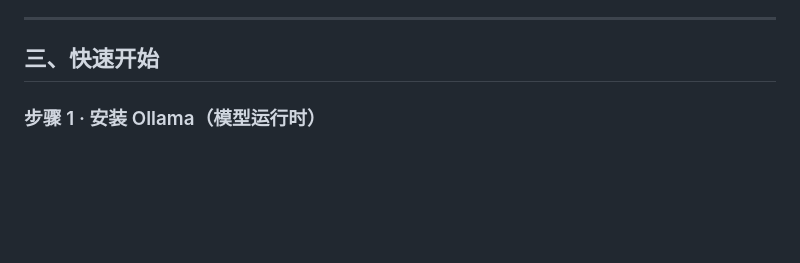
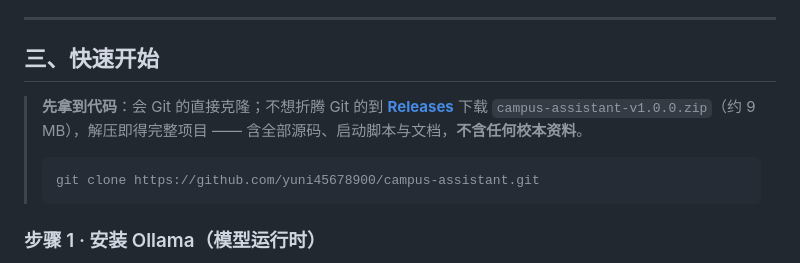
Before and after one commit to yuni45678900/campus-assistant, a Markdown page: README.md, the part around the change. GitHub-like rendering; blank space fills up the shorter version.

Commit message:
docs: README 补充下载入口，指向 v1.0.0 Release 源码包

````diff
--- a/README.md
+++ b/README.md
@@ -54,6 +54,15 @@
 ---
 
 ## 三、快速开始
+
+> **先拿到代码**：会 Git 的直接克隆；不想折腾 Git 的到
+> [**Releases**](https://github.com/yuni45678900/campus-assistant/releases/latest)
+> 下载 `campus-assistant-v1.0.0.zip`（约 9 MB），解压即得完整项目 ——
+> 含全部源码、启动脚本与文档，**不含任何校本资料**。
+>
+> ```
+> git clone https://github.com/yuni45678900/campus-assistant.git
+> ```
 
 ### 步骤 1 · 安装 Ollama（模型运行时）
 
````
